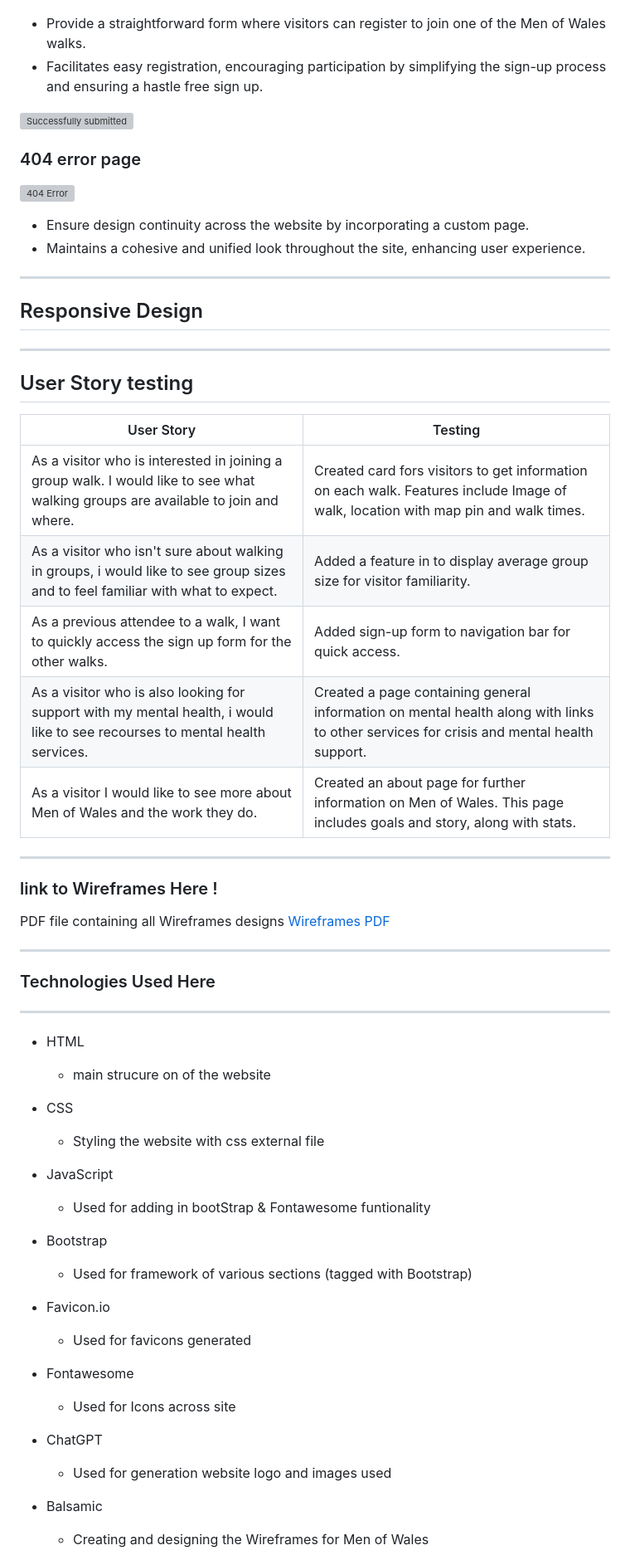
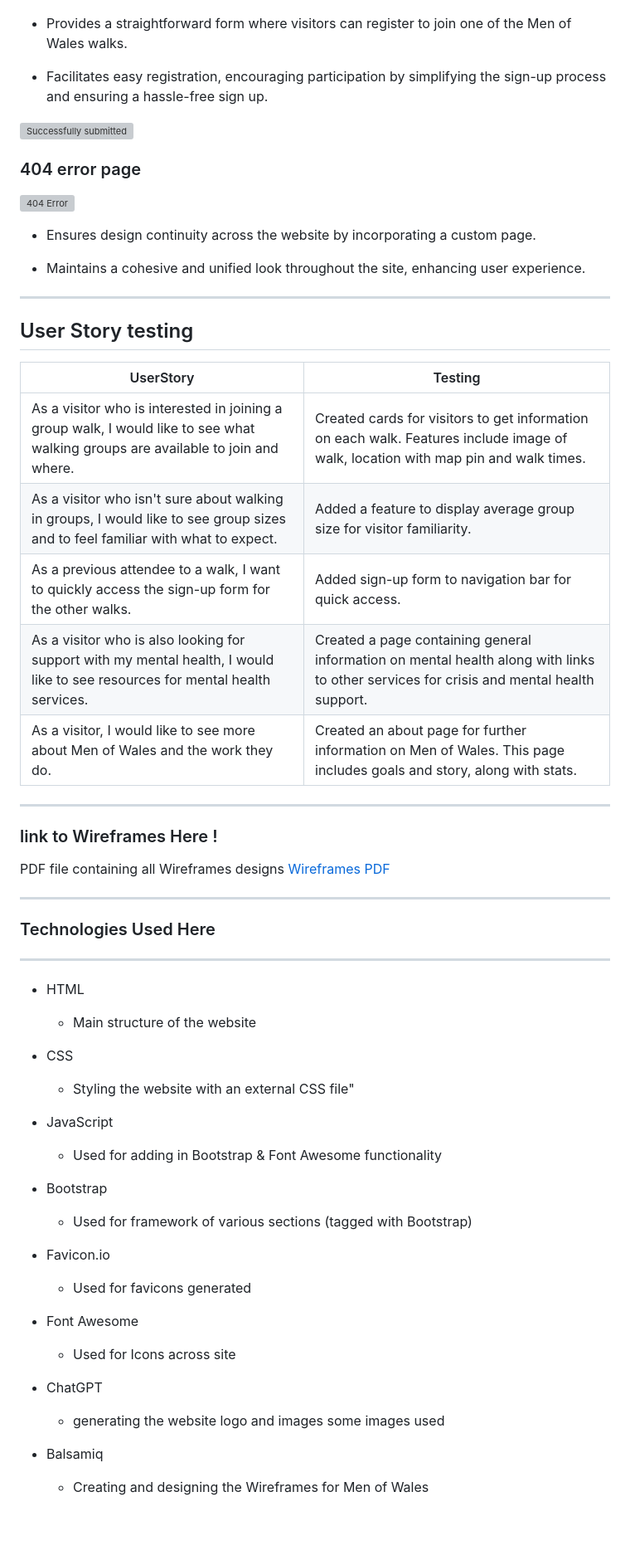
Before and after one commit to CoalTrain1618/Milestone_P1, a Markdown page: README.md, the part around the change printed below. Shown: that part at 83% size. GitHub-like rendering; blank space fills up the shorter version; grey boxes are pictures that could not be loaded.

Commit message:
Spell check changes to README

```diff
--- a/README.md
+++ b/README.md
@@ -84,8 +93,9 @@ The big stuff card is for big organised walks.
 
 ![Sign Up page](./assets/images/website-features/sign-upPage.png)
 
-* Provide a straightforward form where visitors can register to join one of the Men of Wales walks.
-* Facilitates easy registration, encouraging participation by simplifying the sign-up process and ensuring a hastle free sign up.
+- Provides a straightforward form where visitors can register to join one of the Men of Wales walks.
+
+- Facilitates easy registration, encouraging participation by simplifying the sign-up process and ensuring a hassle-free sign up.
 
 ![Successfully submitted](./assets/images/website-features/successPage.png)
 
@@ -93,23 +103,21 @@ The big stuff card is for big organised walks.
 
 ![404 Error](./assets/images/website-features/404Page.png)
 
-* Ensure design continuity across the website by incorporating a custom page.
-* Maintains a cohesive and unified look throughout the site, enhancing user experience.
----
+- Ensures design continuity across the website by incorporating a custom page.
 
-## Responsive Design
+- Maintains a cohesive and unified look throughout the site, enhancing user experience.
 
 ---
 
 ## User Story testing
 
-|                          User Story                                   |                              Testing                             |
-| ----------------------------------------------------------------------|------------------------------------------------------------------|
-| As a visitor who is interested in joining a group walk. I would like to see what walking groups are available to join and where.  | Created card fors visitors to get information on each walk. Features include Image of walk, location with map pin and walk times.   |
-| As a visitor who isn't sure about walking in groups, i would like to see group sizes and to feel familiar with what to expect.    | Added a feature in to display average group size for visitor familiarity.|
-|  As a previous attendee to a walk, I want to quickly access the sign up form for the other walks.                                 | Added sign-up form to navigation bar for quick access. |
-|  As a visitor who is also looking for support with my mental health, i would like to see recourses to mental health services. | Created a page containing general information on mental health along with links to other services for crisis and mental health support. |
-| As a visitor I would like to see more about Men of Wales and the work they do. | Created an about page for further information on Men of Wales. This page includes goals and story, along with stats.
+|     UserStory         |          Testing             |
+| ----------------------|------------------------------|
+| As a visitor who is interested in joining a group walk, I would like to see what walking groups are available to join and where.  | Created cards for visitors to get information on each walk. Features include image of walk, location with map pin and walk times.   |
+| As a visitor who isn't sure about walking in groups, I would like to see group sizes and to feel familiar with what to expect.    | Added a feature to display average group size for visitor familiarity.|
+| As a previous attendee to a walk, I want to quickly access the sign-up form for the other walks.                                 | Added sign-up form to navigation bar for quick access. |
+| As a visitor who is also looking for support with my mental health, I would like to see resources for mental health services. | Created a page containing general information on mental health along with links to other services for crisis and mental health support. |
+| As a visitor, I would like to see more about Men of Wales and the work they do. | Created an about page for further information on Men of Wales. This page includes goals and story, along with stats. |
 
 ---
 ### link to Wireframes Here !
@@ -123,13 +131,13 @@ PDF file containing all Wireframes designs
 ----
 
 * HTML
-  * main strucure on of the website
+  * Main structure of the website
 
 * CSS
-  * Styling the website with css external file
+  * Styling the website with an external CSS file"
 
 * JavaScript
-  * Used for adding in bootStrap & Fontawesome funtionality
+  * Used for adding in Bootstrap & Font Awesome functionality
 
 * Bootstrap
   * Used for framework of various sections (tagged with Bootstrap)
@@ -137,12 +145,12 @@ PDF file containing all Wireframes designs
 * Favicon.io
   * Used for favicons generated
 
-* Fontawesome
+* Font Awesome
   * Used for Icons across site
 
 * ChatGPT
-  * Used for generation website logo and images used
+  * generating the website logo and images some images used
 
-* Balsamic
+* Balsamiq
   * Creating and designing the Wireframes for Men of Wales
 
```
Also changed, not shown: other parts of README.md (+58 -49 lines).
